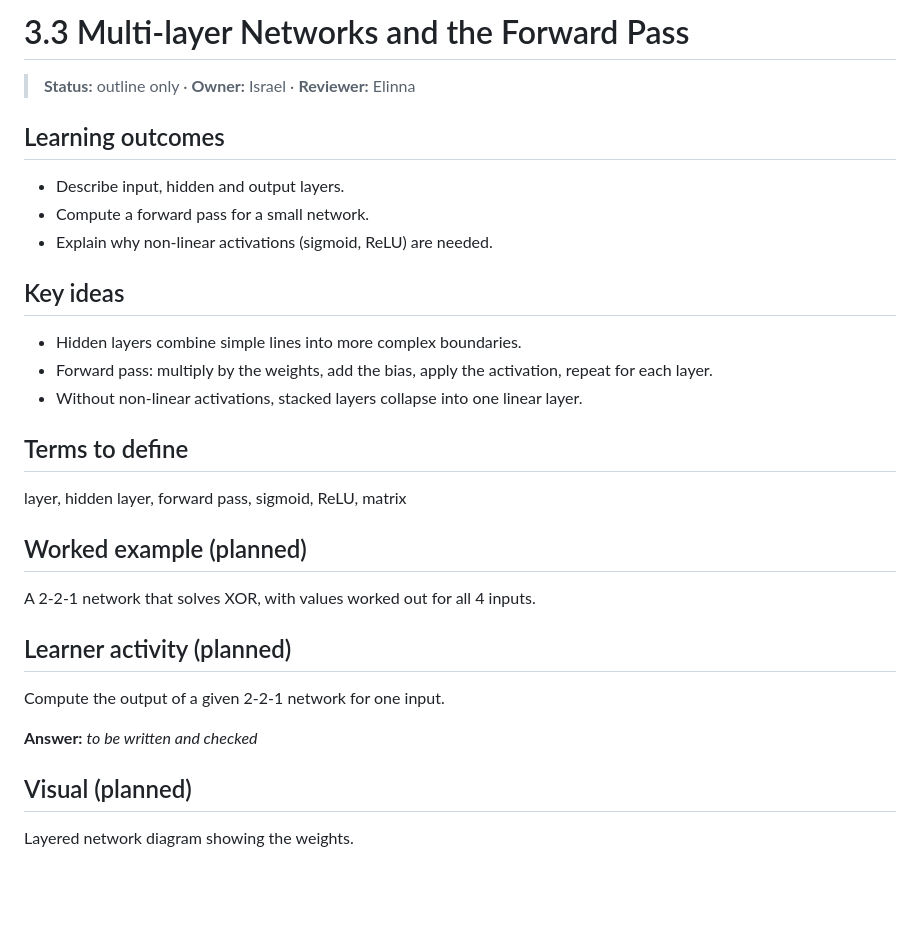
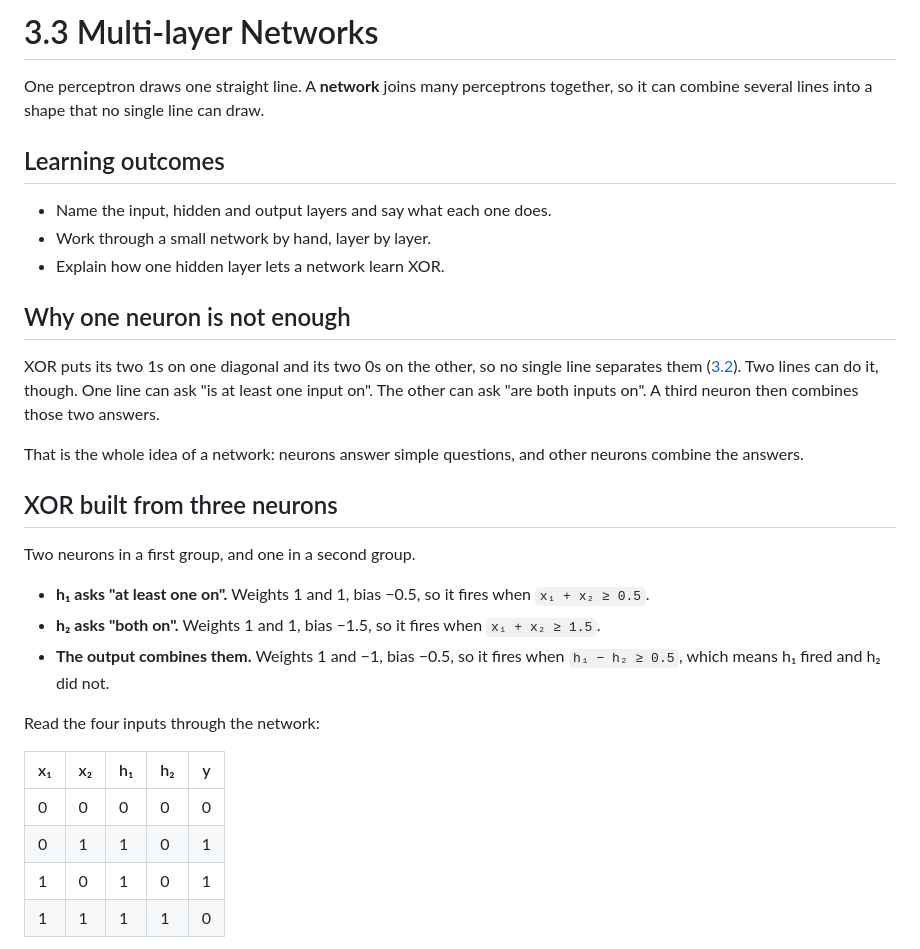
Before and after one commit to israelmanzi/AI_LAB_PROJECT_BIT, a Markdown page: content/part3-connectionist-ai/3.3-multilayer-networks.md, the part around one of its changes. Rendered like a GitHub page; blank space fills up the shorter version.

Commit message:
Draft 3.3 multi-layer networks

```diff
--- a/content/part3-connectionist-ai/3.3-multilayer-networks.md
+++ b/content/part3-connectionist-ai/3.3-multilayer-networks.md
@@ -1,27 +1,33 @@
-# 3.3 Multi-layer Networks and the Forward Pass
+# 3.3 Multi-layer Networks
 
-> **Status:** outline only · **Owner:** Israel · **Reviewer:** Elinna
+One perceptron draws one straight line. A **network** joins many perceptrons together, so it can combine several lines into a shape that no single line can draw.
 
 ## Learning outcomes
-- Describe input, hidden and output layers.
-- Compute a forward pass for a small network.
-- Explain why non-linear activations (sigmoid, ReLU) are needed.
 
-## Key ideas
-- Hidden layers combine simple lines into more complex boundaries.
-- Forward pass: multiply by the weights, add the bias, apply the activation, repeat for each layer.
-- Without non-linear activations, stacked layers collapse into one linear layer.
+- Name the input, hidden and output layers and say what each one does.
+- Work through a small network by hand, layer by layer.
+- Explain how one hidden layer lets a network learn XOR.
 
-## Terms to define
-layer, hidden layer, forward pass, sigmoid, ReLU, matrix
+## Why one neuron is not enough
 
-## Worked example (planned)
-A 2-2-1 network that solves XOR, with values worked out for all 4 inputs.
+XOR puts its two 1s on one diagonal and its two 0s on the other, so no single line separates them ([3.2](3.2-perceptron.md)). Two lines can do it, though. One line can ask "is at least one input on". The other can ask "are both inputs on". A third neuron then combines those two answers.
 
-## Learner activity (planned)
-Compute the output of a given 2-2-1 network for one input.
+That is the whole idea of a network: neurons answer simple questions, and other neurons combine the answers.
 
-**Answer:** _to be written and checked_
+## XOR built from three neurons
 
-## Visual (planned)
-Layered network diagram showing the weights.
+Two neurons in a first group, and one in a second group.
+
+- **h₁ asks "at least one on".** Weights 1 and 1, bias −0.5, so it fires when `x₁ + x₂ ≥ 0.5`.
+- **h₂ asks "both on".** Weights 1 and 1, bias −1.5, so it fires when `x₁ + x₂ ≥ 1.5`.
+- **The output combines them.** Weights 1 and −1, bias −0.5, so it fires when `h₁ − h₂ ≥ 0.5`, which means h₁ fired and h₂ did not.
+
+Read the four inputs through the network:
+
+| x₁  | x₂  | h₁  | h₂  | y   |
+| --- | --- | --- | --- | --- |
+| 0   | 0   | 0   | 0   | 0   |
+| 0   | 1   | 1   | 0   | 1   |
+| 1   | 0   | 1   | 0   | 1   |
+| 1   | 1   | 1   | 1   | 0   |
+
```
Also changed, not shown: other parts of content/part3-connectionist-ai/3.3-multilayer-networks.md (+67 -1 lines), content/assets/images/3.3-activations.png (added), content/assets/images/3.3-hidden-space.png (added), content/assets/images/3.3-xor-network.png (added).
